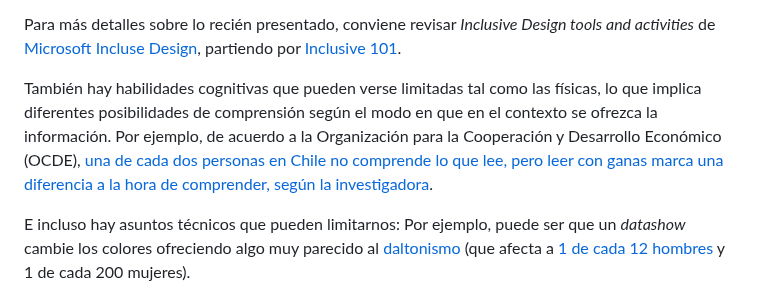
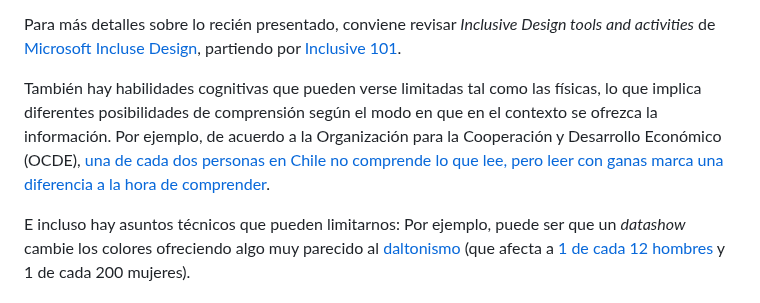
Before and after one commit to profesorfaco/front-2023-1, a Markdown page: sesion_08/README.md, the part around the change. GitHub-like rendering.

```diff
--- a/sesion_08/README.md
+++ b/sesion_08/README.md
@@ -41,7 +41,7 @@ Además de los objetivos situados están las **habilidades de cada persona**, **
 
 Para más detalles sobre lo recién presentado, conviene revisar *Inclusive Design tools and activities* de [Microsoft Incluse Design](https://inclusive.microsoft.design/), partiendo por [Inclusive 101](https://inclusive.microsoft.design/tools-and-activities/Inclusive101Guidebook.pdf).
 
-También hay habilidades cognitivas que pueden verse limitadas tal como las físicas, lo que implica diferentes posibilidades de comprensión según el modo en que en el contexto se ofrezca la información. Por ejemplo, de acuerdo a la Organización para la Cooperación y Desarrollo Económico (OCDE), [una de cada dos personas en Chile no comprende lo que lee, pero leer con ganas marca una diferencia a la hora de comprender, según la investigadora](https://uchile.cl/noticias/204610/estudios-u-de-chile-identifican-dificultades-en-comprension-lectora).
+También hay habilidades cognitivas que pueden verse limitadas tal como las físicas, lo que implica diferentes posibilidades de comprensión según el modo en que en el contexto se ofrezca la información. Por ejemplo, de acuerdo a la Organización para la Cooperación y Desarrollo Económico (OCDE), [una de cada dos personas en Chile no comprende lo que lee, pero leer con ganas marca una diferencia a la hora de comprender](https://uchile.cl/noticias/204610/estudios-u-de-chile-identifican-dificultades-en-comprension-lectora).
 
 E incluso hay asuntos técnicos que pueden limitarnos: Por ejemplo, puede ser que un *datashow* cambie los colores ofreciendo algo muy parecido al [daltonismo](https://chrome.google.com/webstore/detail/colorblind-dalton-for-goo/afcafnelafcgjinkaeohkalmfececool) (que afecta a [1 de cada 12 hombres](https://www.instagram.com/p/CdyxdJws4uu/) y 1 de cada 200 mujeres).
 
```
